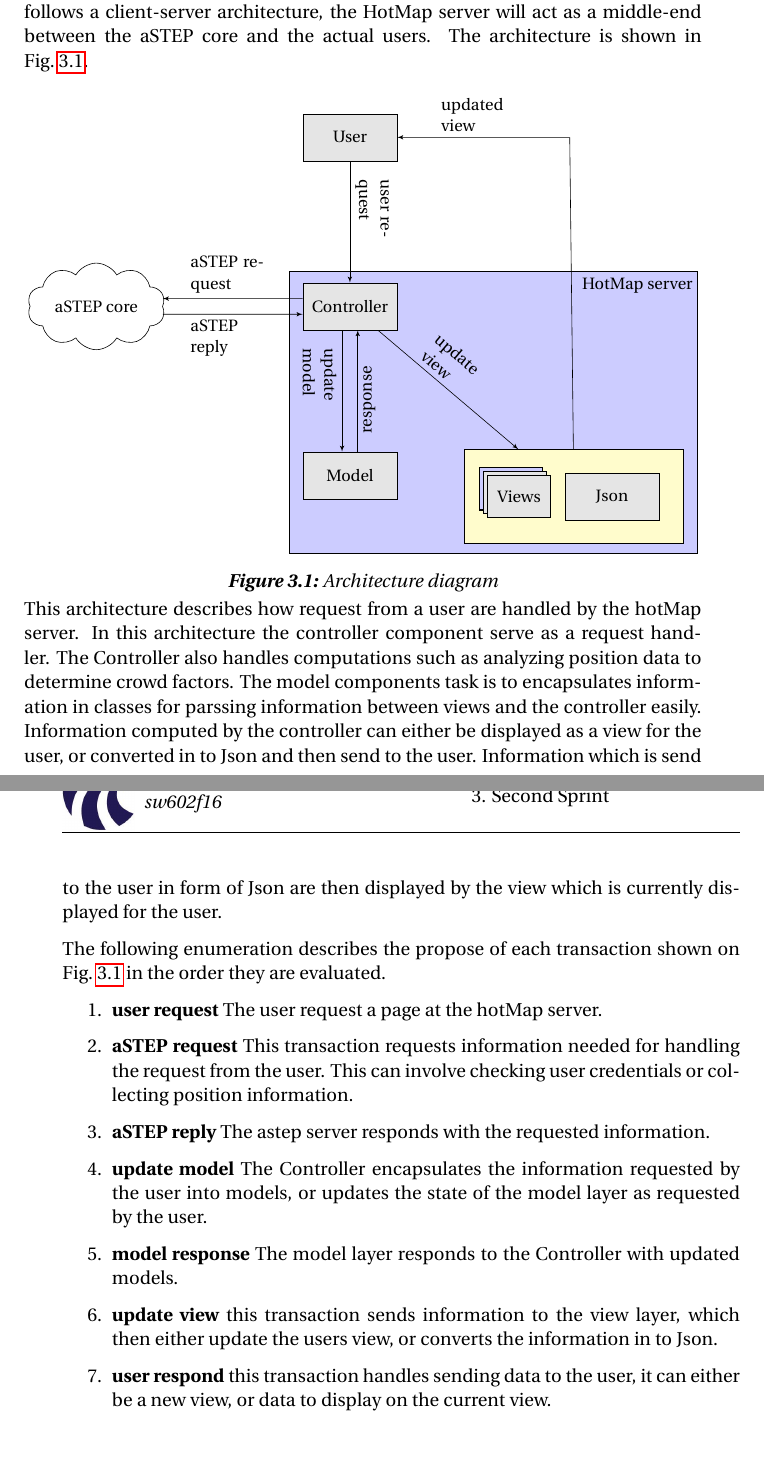
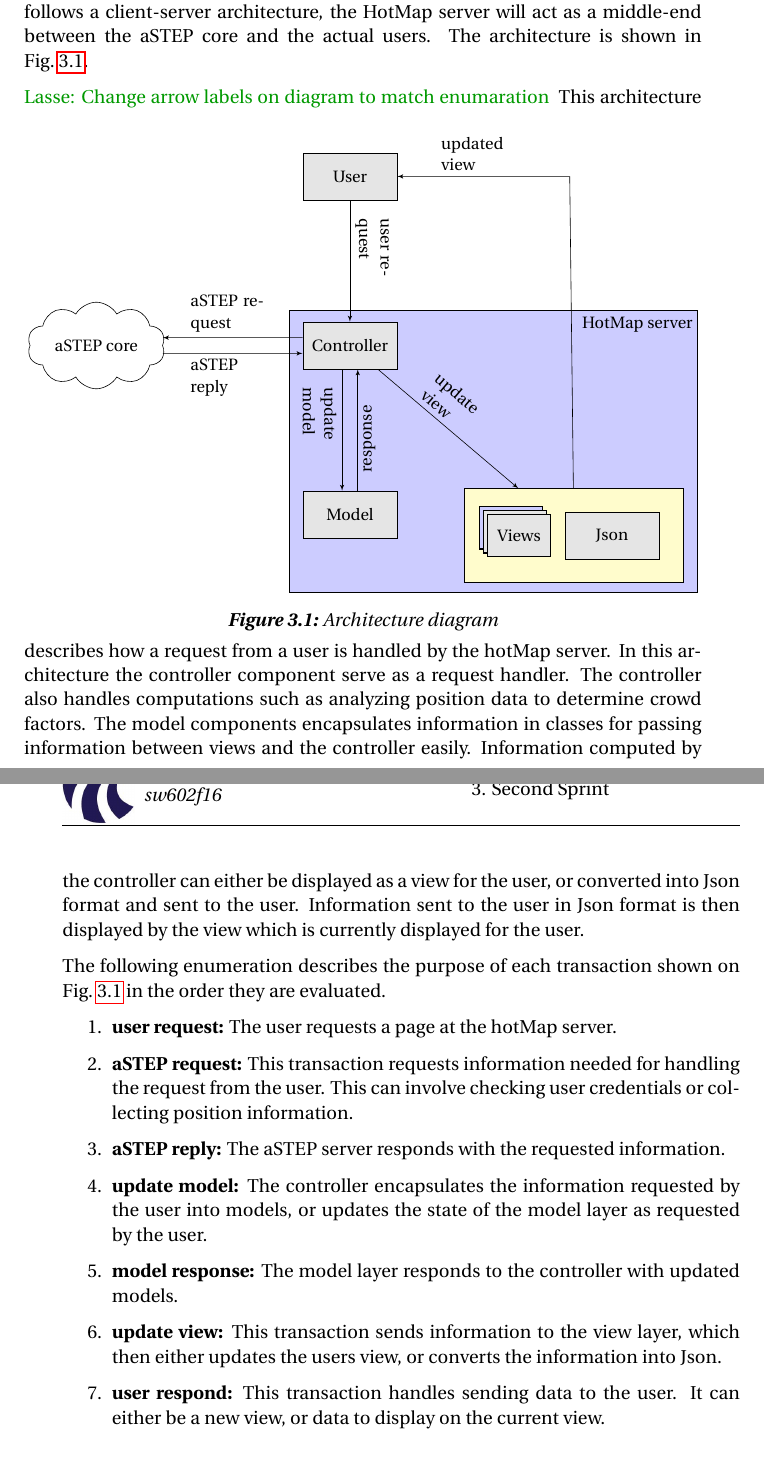
Before and after one commit to simonvandel/SW6, a LaTeX thesis (main.tex, which reads sections/sprint_2/design.tex): two parts of pages 36 and 37 of 94, joined at a grey line, cut so that both start at the same text. Compiled offline with pdfLaTeX.

Commit message:
Updates from ShareLaTeX

```diff
--- a/sections/sprint_2/design.tex
+++ b/sections/sprint_2/design.tex
@@ -9,22 +9,21 @@ In \cref{sec:s1_prototype} we assumed that the system would be based on a client
 
 We use the model-view-controller (MVC)\kanote{insert reference}\cite{} architectural pattern for the web application, as this pattern supports low-coupling and high cohesion. The aSTEP project follows a client-server architecture, where the aSTEP core represents the server, and applications using the core represents different clients. As our application also follows a client-server architecture, the HotMap server will act as a middle-end between the aSTEP core and the actual users. The architecture is shown in \cref{fig:architecture_diagram}.
 
+\lanote{Change arrow labels on diagram to match enumaration}
 \input{diagrams/architecture_diagram.tex}
-This architecture describes how request from a user are handled by the hotMap server.
-In this architecture the controller component serve as a request handler. The Controller also handles computations such as analyzing position data to determine crowd factors.
-The model components task is to encapsulates information in classes for parssing information between views and the controller easily. Information computed by the controller can either be displayed as a view for the user, or converted in to Json and then send to the user. Information which is send to the user in form of Json are then displayed by the view which is currently displayed for the user.
+This architecture describes how a request from a user is handled by the hotMap server. In this architecture the controller component serve as a request handler. The controller also handles computations such as analyzing position data to determine crowd factors. The model components encapsulates information in classes for passing information between views and the controller easily. Information computed by the controller can either be displayed as a view for the user, or converted into Json format and sent to the user. Information sent to the user in Json format is then displayed by the view which is currently displayed for the user.
 
 
-The following enumeration describes the propose of each transaction shown on \cref{fig:architecture_diagram} in the order they are evaluated.
+The following enumeration describes the purpose of each transaction shown on \cref{fig:architecture_diagram} in the order they are evaluated.
 
 \begin{enumerate}
-    \item \textbf{user request} The user request a page at the hotMap server.
-    \item \textbf{aSTEP request} This transaction requests information needed for handling the request from the user. This can involve checking user credentials or collecting position information.
-    \item \textbf{aSTEP reply} The astep server responds with the requested information.
-    \item \textbf{update model} The Controller encapsulates the information requested by the user into models, or updates the state of the model layer as requested by the user.
-    \item \textbf{model response} The model layer responds to the Controller with updated models.
-    \item \textbf{update view} this transaction sends information to the view layer, which then either update the users view, or converts the information in to Json.
-     \item \textbf{user respond} this transaction handles sending data to the user, it can either be a new view, or data to display on the current view.
+    \item \textbf{user request:} The user requests a page at the hotMap server.
+    \item \textbf{aSTEP request:} This transaction requests information needed for handling the request from the user. This can involve checking user credentials or collecting position information.
+    \item \textbf{aSTEP reply:} The aSTEP server responds with the requested information.
+    \item \textbf{update model:} The controller encapsulates the information requested by the user into models, or updates the state of the model layer as requested by the user.
+    \item \textbf{model response:} The model layer responds to the controller with updated models.
+    \item \textbf{update view:} This transaction sends information to the view layer, which then either updates the users view, or converts the information into Json.
+    \item \textbf{user respond:} This transaction handles sending data to the user. It can either be a new view, or data to display on the current view.
 \end{enumerate}
 
 
```
Also changed, not shown: sections/sprint_3/kernelCrowdConditions.tex (+1 -1 lines), sections/discussion/discussion.tex (line endings or trailing spaces).
